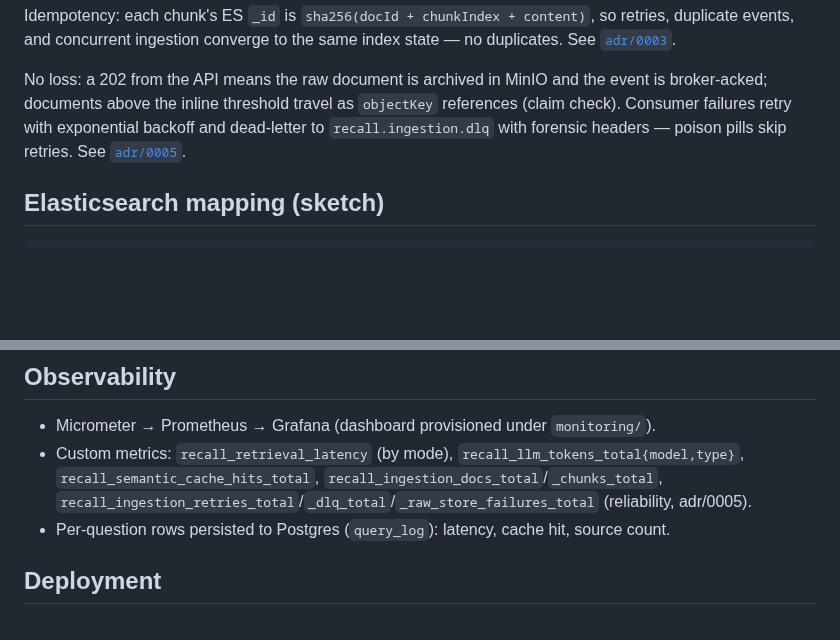
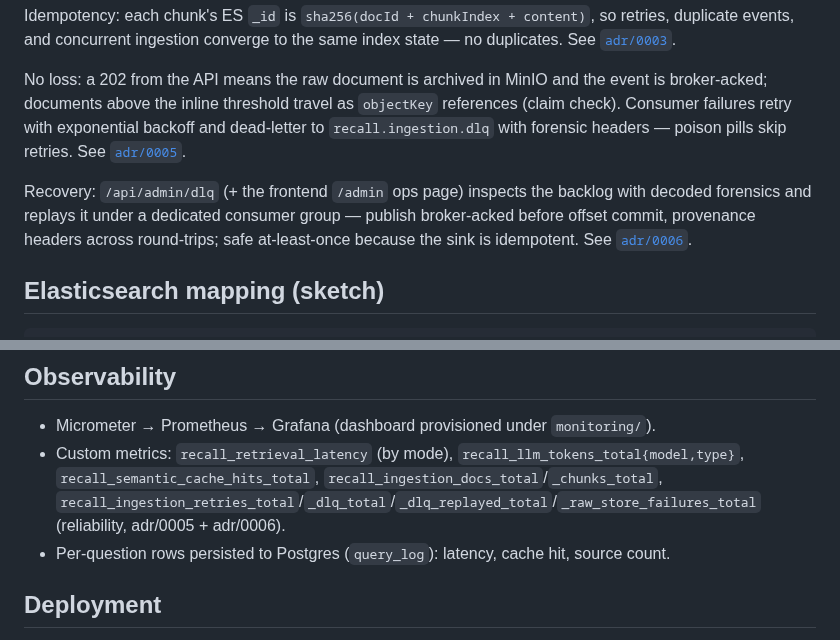
Before and after one commit to jinwovo/recall, a Markdown page: docs/ARCHITECTURE.md, 2 parts joined by grey strips. Drawn GitHub-style; blank space fills up the shorter version.

````diff
--- a/docs/ARCHITECTURE.md
+++ b/docs/ARCHITECTURE.md
@@ -67,6 +67,11 @@ check). Consumer failures retry with exponential backoff and dead-letter to
 `recall.ingestion.dlq` with forensic headers — poison pills skip retries. See
 [`adr/0005`](adr/0005-ingestion-reliability-dlq-claim-check.md).
 
+Recovery: `/api/admin/dlq` (+ the frontend `/admin` ops page) inspects the backlog with
+decoded forensics and replays it under a dedicated consumer group — publish broker-acked
+before offset commit, provenance headers across round-trips; safe at-least-once because the
+sink is idempotent. See [`adr/0006`](adr/0006-dlq-replay-admin.md).
+
 ## Elasticsearch mapping (sketch)
 
 ```jsonc
@@ -100,7 +105,8 @@ check). Consumer failures retry with exponential backoff and dead-letter to
 - Micrometer → Prometheus → Grafana (dashboard provisioned under `monitoring/`).
 - Custom metrics: `recall_retrieval_latency` (by mode), `recall_llm_tokens_total{model,type}`,
   `recall_semantic_cache_hits_total`, `recall_ingestion_docs_total`/`_chunks_total`,
-  `recall_ingestion_retries_total`/`_dlq_total`/`_raw_store_failures_total` (reliability, adr/0005).
+  `recall_ingestion_retries_total`/`_dlq_total`/`_dlq_replayed_total`/`_raw_store_failures_total`
+  (reliability, adr/0005 + adr/0006).
 - Per-question rows persisted to Postgres (`query_log`): latency, cache hit, source count.
 
 ## Deployment
````
Also changed, not shown: README.md (+52 -18 lines), docs/screenshots/admin-dlq.png (added).
